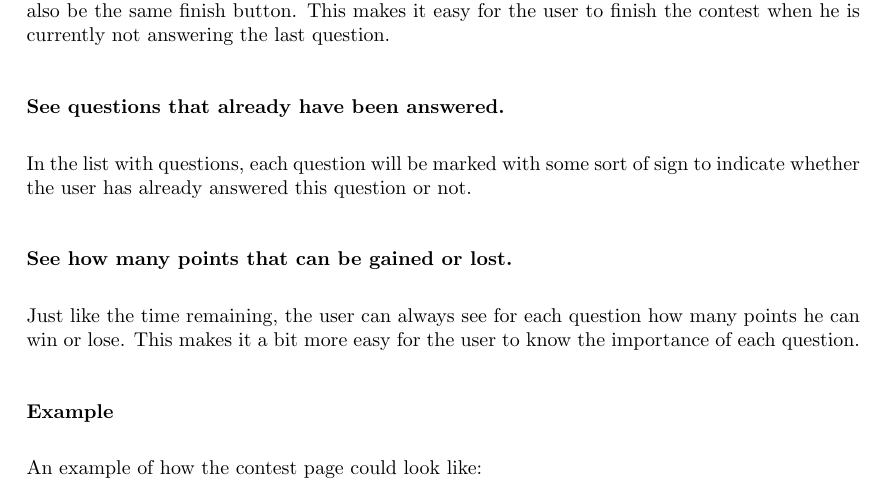
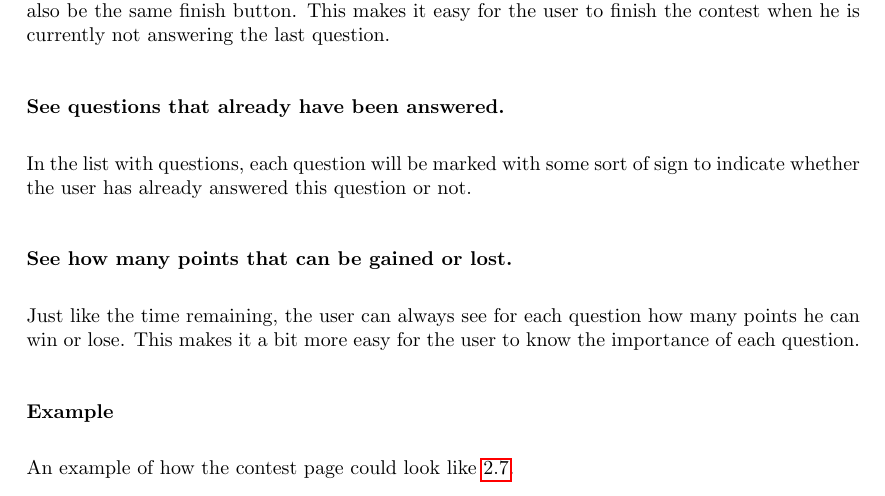
Before and after one commit to SanderDemeester/avank-bebras, a LaTeX document (design/srs/srs.tex, which reads design/srs/formal/use_cases_competitions.tex): part of page 33 of 39, cut so that both start at the same text. Compiled offline with pdfLaTeX.

Commit message:
refference fixed competition srs

```diff
--- a/design/srs/formal/use_cases_competitions.tex
+++ b/design/srs/formal/use_cases_competitions.tex
@@ -27,7 +27,7 @@ In the list with questions, each question will be marked with some sort of sign
 Just like the time remaining, the user can always see for each question how many points he can win or lose. This makes it a bit more easy for the user to know the importance of each question.
 
 \subsubsection{Example}
-An example of how the contest page could look like:
+An example of how the contest page could look like \ref{Contest}.
 		\begin{figure}[h]
 		  \centering
 			\includegraphics[width=1\textwidth]{contests.png}
```
